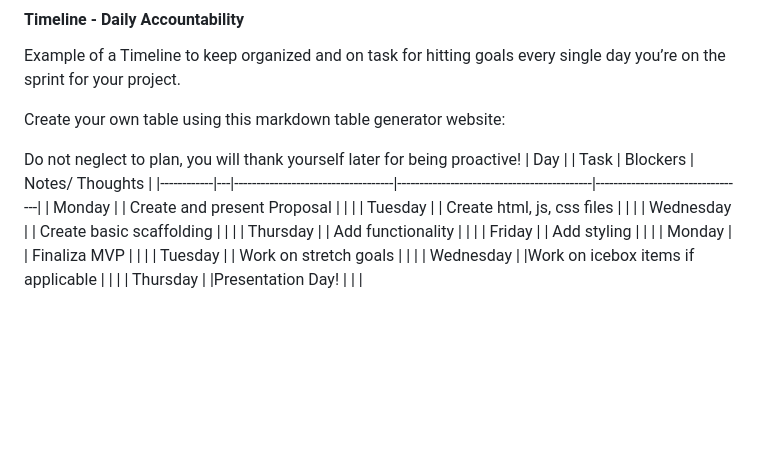
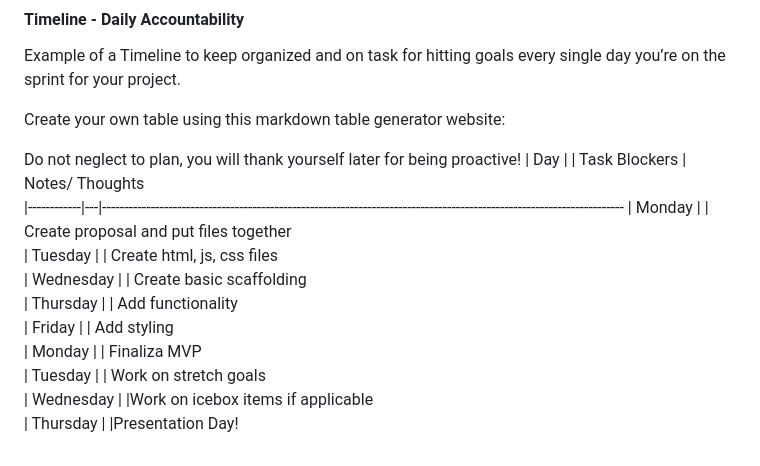
Before and after one commit to BellaCheng28/snake-game, a Markdown page: README.md, the part around the change. Drawn GitHub-style; blank space fills up the shorter version.

```diff
--- a/README.md
+++ b/README.md
@@ -51,14 +51,14 @@ Create your own table using this markdown table generator website:
 
 
 Do not neglect to plan, you will thank yourself later for being proactive!
-| Day        |   | Task                               |              Blockers                      | Notes/ Thoughts                  |
-|------------|---|------------------------------------|--------------------------------------------|----------------------------------|
-| Monday     |   | Create and present Proposal        |                                            |                                  |
-| Tuesday    |   | Create html, js, css files         |                                            |                                  |
-| Wednesday  |   | Create basic scaffolding           |                                            |                                  |
-| Thursday   |   | Add functionality                  |                                            |                                  |
-| Friday     |   | Add styling                        |                                            |                                  |
-| Monday     |   | Finaliza MVP                       |                                            |                                  |
-| Tuesday    |   | Work on stretch goals              |                                            |                                  |
-| Wednesday  |   |Work on icebox items if applicable  |                                            |                                  |
-| Thursday   |   |Presentation Day!                   |                                            |                                  |
+| Day        |   | Task                                                 Blockers                      | Notes/ Thoughts
+|------------|---|----------------------------------------------------------------------------------------------------------------------
+| Monday     |   | Create proposal and put files together
+| Tuesday    |   | Create html, js, css files
+| Wednesday  |   | Create basic scaffolding
+| Thursday   |   | Add functionality
+| Friday     |   | Add styling
+| Monday     |   | Finaliza MVP
+| Tuesday    |   | Work on stretch goals
+| Wednesday  |   |Work on icebox items if applicable
+| Thursday   |   |Presentation Day!
```
